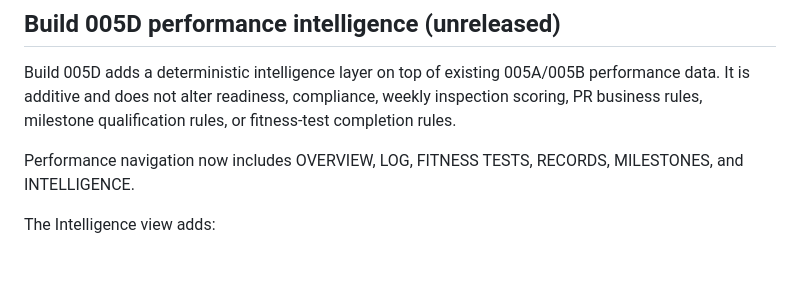
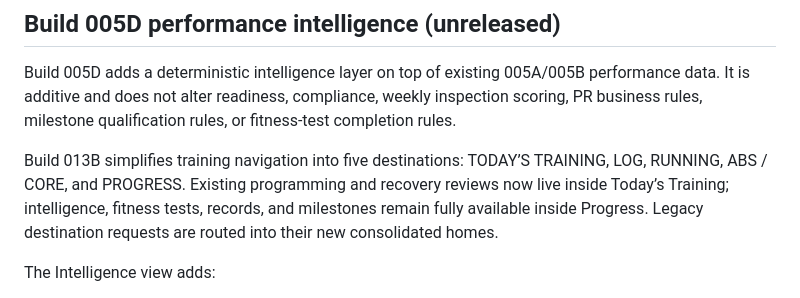
Before and after one commit to ekacker-bit/Coach-Dominion2, a Markdown page: README.md, the part around the change. GitHub-like rendering; blank space fills up the shorter version.

Commit message:
Build 013B simplified training workspace

```diff
--- a/README.md
+++ b/README.md
@@ -94,7 +94,7 @@ The current scope is the 005A foundation only. Build 005B extends this with dete
 
 Build 005D adds a deterministic intelligence layer on top of existing 005A/005B performance data. It is additive and does not alter readiness, compliance, weekly inspection scoring, PR business rules, milestone qualification rules, or fitness-test completion rules.
 
-Performance navigation now includes OVERVIEW, LOG, FITNESS TESTS, RECORDS, MILESTONES, and INTELLIGENCE.
+Build 013B simplifies training navigation into five destinations: TODAY’S TRAINING, LOG, RUNNING, ABS / CORE, and PROGRESS. Existing programming and recovery reviews now live inside Today’s Training; intelligence, fitness tests, records, and milestones remain fully available inside Progress. Legacy destination requests are routed into their new consolidated homes.
 
 The Intelligence view adds:
 - an intelligence status strip
```
